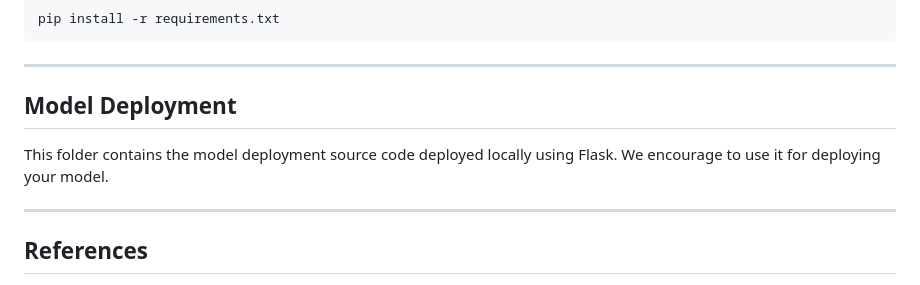
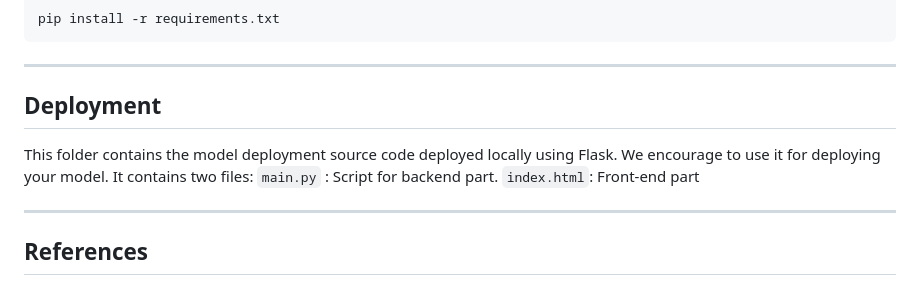
Before and after one commit to Nitish-B21AI056/Writer_Verification, a Markdown page: README.md, the part around the change. Rendered like a GitHub page.

````diff
--- a/README.md
+++ b/README.md
@@ -91,8 +91,9 @@ To install the required libraries, run the following command in your terminal:
 pip install -r requirements.txt
 ```
 ----------------------------------------------------------------------------------------------------------------------------------------------------------------------
-## Model Deployment <a name="deployment"></a>
-This folder contains the model deployment source code deployed locally using Flask. We encourage to use it for deploying your model.
+## Deployment <a name="deployment"></a>
+This folder contains the model deployment source code deployed locally using Flask. We encourage to use it for deploying your model. It contains two files: ```main.py``` : Script for backend part.
+```index.html```: Front-end part
 
 ----------------------------------------------------------------------------------------------------------------------------------------------------------------------
 
````
